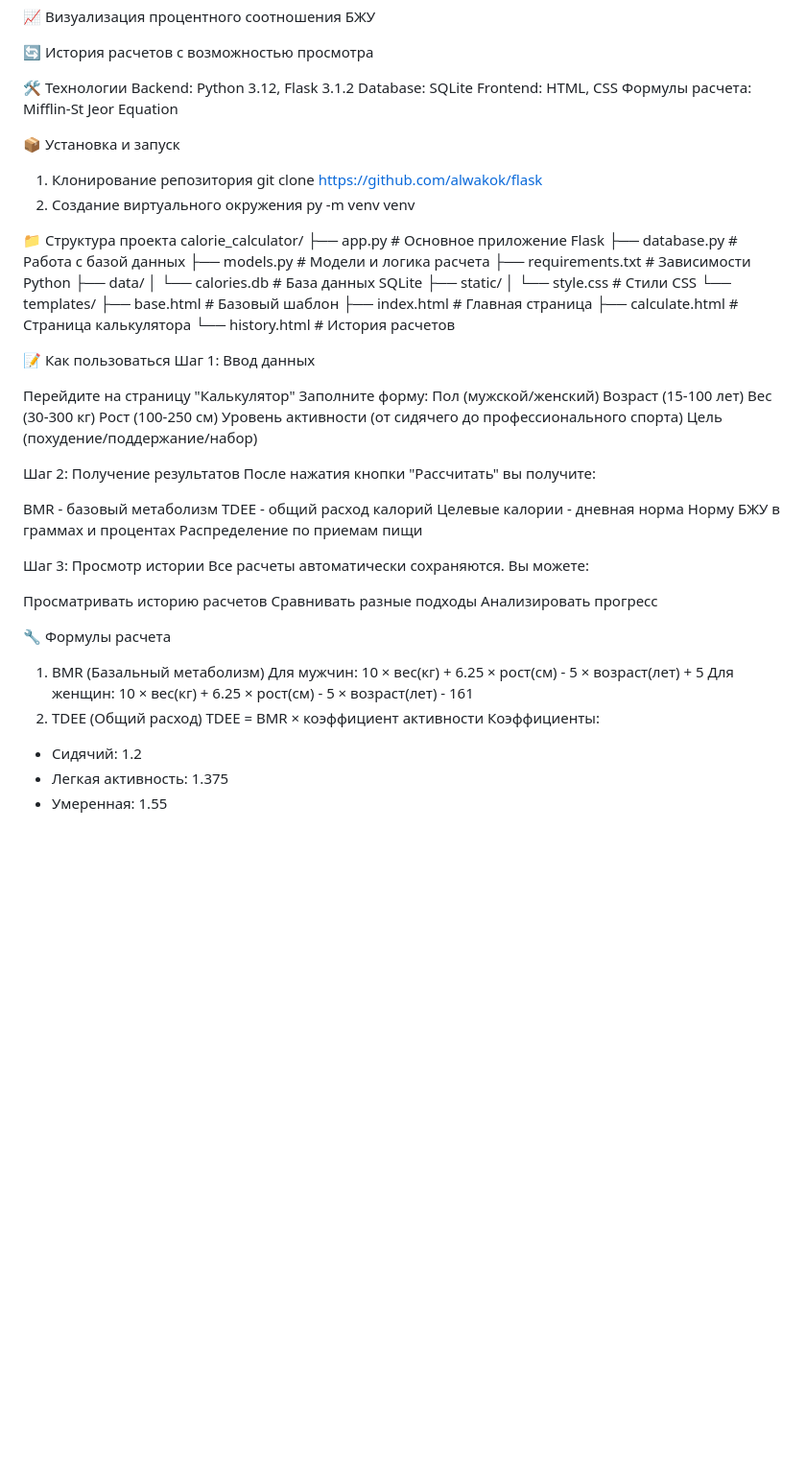
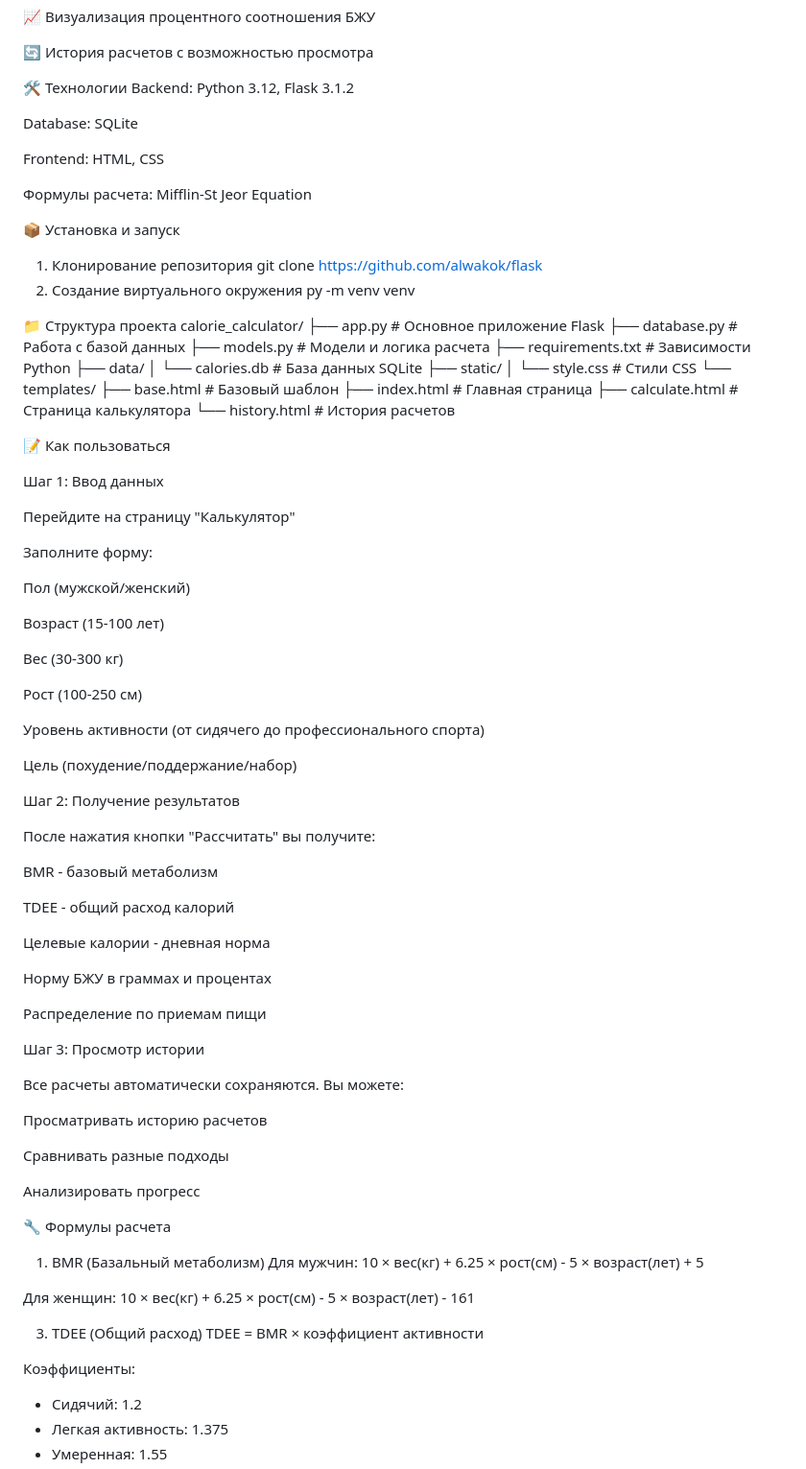
Before and after one commit to alwakok/flask, a Markdown page: README.md, the part around the change. Shown at 96% size. Drawn GitHub-style; blank space fills up the shorter version.

Commit message:
Update README with project details and usage

```diff
--- a/README.md
+++ b/README.md
@@ -28,14 +28,17 @@
 
 🛠️ Технологии
 Backend: Python 3.12, Flask 3.1.2
+
 Database: SQLite
+
 Frontend: HTML, CSS
+
 Формулы расчета: Mifflin-St Jeor Equation
 
 📦 Установка и запуск
 1. Клонирование репозитория
 git clone https://github.com/alwakok/flask
-2. Создание виртуального окружения
+4. Создание виртуального окружения
 py -m venv venv
 
 
@@ -56,40 +59,61 @@ calorie_calculator/
     └── history.html    # История расчетов
 
 📝 Как пользоваться
+
 Шаг 1: Ввод данных
 
 Перейдите на страницу "Калькулятор"
+
 Заполните форму:
+
 Пол (мужской/женский)
+
 Возраст (15-100 лет)
+
 Вес (30-300 кг)
+
 Рост (100-250 см)
+
 Уровень активности (от сидячего до профессионального спорта)
+
 Цель (похудение/поддержание/набор)
 
 Шаг 2: Получение результатов
+
 После нажатия кнопки "Рассчитать" вы получите:
 
 BMR - базовый метаболизм
+
 TDEE - общий расход калорий
+
 Целевые калории - дневная норма
+
 Норму БЖУ в граммах и процентах
+
 Распределение по приемам пищи
 
 Шаг 3: Просмотр истории
+
 Все расчеты автоматически сохраняются. Вы можете:
 
 Просматривать историю расчетов
+
 Сравнивать разные подходы
+
 Анализировать прогресс
 
 🔧 Формулы расчета
+
 1. BMR (Базальный метаболизм)
 Для мужчин: 10 × вес(кг) + 6.25 × рост(см) - 5 × возраст(лет) + 5
+
 Для женщин: 10 × вес(кг) + 6.25 × рост(см) - 5 × возраст(лет) - 161
-2. TDEE (Общий расход)
+
+3. TDEE (Общий расход)
 TDEE = BMR × коэффициент активности
+
 Коэффициенты:
+
 - Сидячий: 1.2
 - Легкая активность: 1.375
 - Умеренная: 1.55
```
